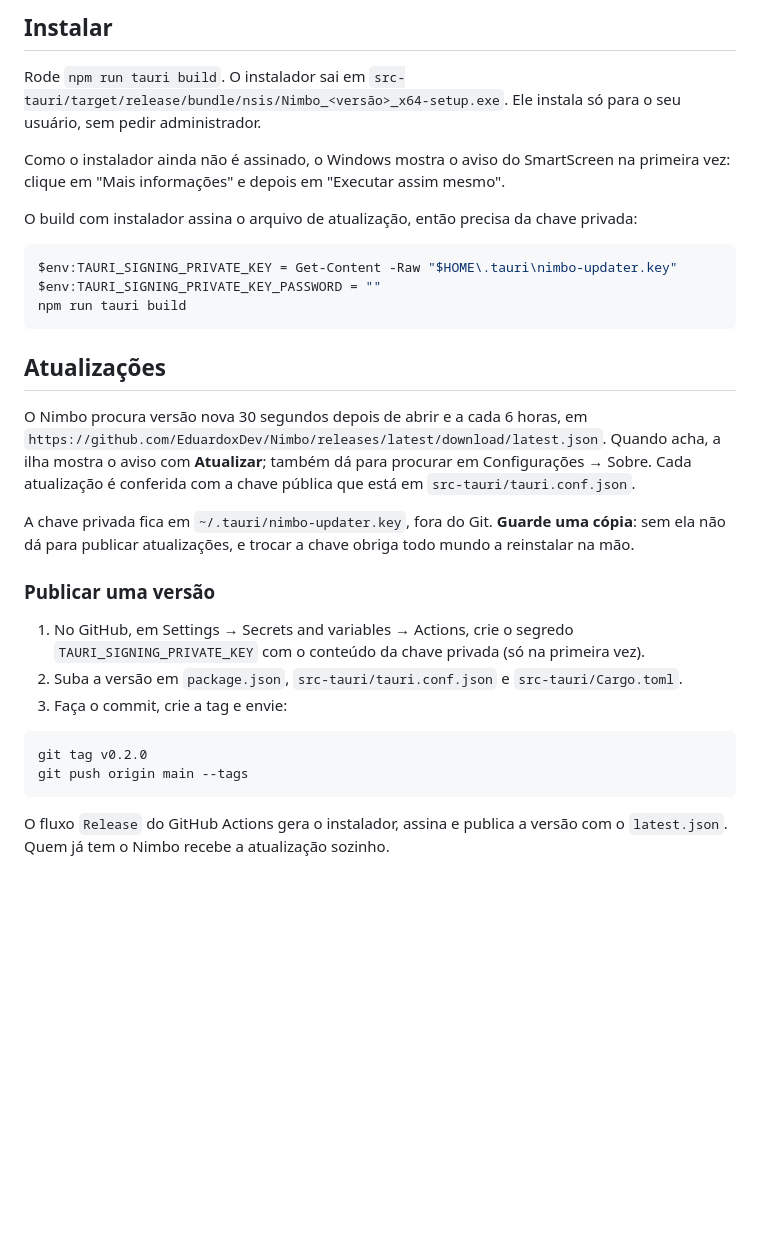
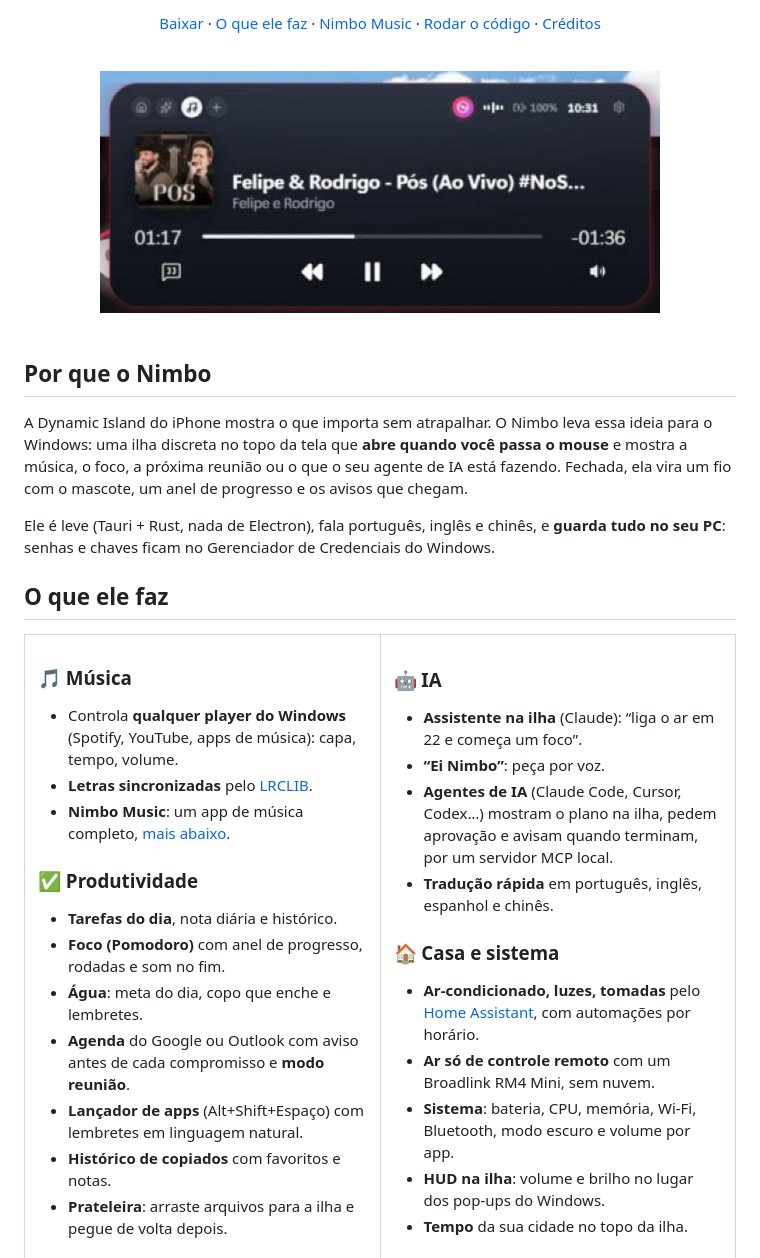
Before and after one commit to EduardoxDev/Nimbo, a Markdown page: README.md, the part around one of its changes. Drawn GitHub-style; pictures changed too: docs/screenshots/island-music.jpg (added); blank space fills up the shorter version.

Commit message:
README novo: cabecalho, prints do app, recursos por tema e privacidade

````diff
--- a/README.md
+++ b/README.md
@@ -7,43 +18,41 @@ O plano completo está em [PLANO.md](PLANO.md).
 
-## Instalar
+[Baixar](#baixar) · [O que ele faz](#o-que-ele-faz) · [Nimbo Music](#nimbo-music) · [Rodar o código](#rodar-o-código) · [Créditos](#créditos)
 
-Rode `npm run tauri build`. O instalador sai em
-`src-tauri/target/release/bundle/nsis/Nimbo_<versão>_x64-setup.exe`. Ele instala só para o seu
-usuário, sem pedir administrador.
+<br />
 
-Como o instalador ainda não é assinado, o Windows mostra o aviso do SmartScreen na primeira vez:
-clique em "Mais informações" e depois em "Executar assim mesmo".
+<img src="docs/screenshots/island-music.jpg" width="560" alt="A ilha do Nimbo aberta no topo da tela, tocando uma música com capa, tempo e controles" />
 
-O build com instalador assina o arquivo de atualização, então precisa da chave privada:
+</div>
 
-```powershell
-$env:TAURI_SIGNING_PRIVATE_KEY = Get-Content -Raw "$HOME\.tauri\nimbo-updater.key"
-$env:TAURI_SIGNING_PRIVATE_KEY_PASSWORD = ""
-npm run tauri build
-```
+<br />
 
-## Atualizações
+## Por que o Nimbo
 
-O Nimbo procura versão nova 30 segundos depois de abrir e a cada 6 horas, em
-`https://github.com/EduardoxDev/Nimbo/releases/latest/download/latest.json`. Quando acha, a ilha
-mostra o aviso com **Atualizar**; também dá para procurar em Configurações → Sobre. Cada atualização é
-conferida com a chave pública que está em `src-tauri/tauri.conf.json`.
+A Dynamic Island do iPhone mostra o que importa sem atrapalhar. O Nimbo leva essa ideia para o
+Windows: uma ilha discreta no topo da tela que **abre quando você passa o mouse** e mostra a música,
+o foco, a próxima reunião ou o que o seu agente de IA está fazendo. Fechada, ela vira um fio com o
+mascote, um anel de progresso e os avisos que chegam.
 
-A chave privada fica em `~/.tauri/nimbo-updater.key`, fora do Git. **Guarde uma cópia**: sem ela não
-dá para publicar atualizações, e trocar a chave obriga todo mundo a reinstalar na mão.
+Ele é leve (Tauri + Rust, nada de Electron), fala português, inglês e chinês, e **guarda tudo no seu
+PC**: senhas e chaves ficam no Gerenciador de Credenciais do Windows.
 
-### Publicar uma versão
+## O que ele faz
 
-1. No GitHub, em Settings → Secrets and variables → Actions, crie o segredo
-   `TAURI_SIGNING_PRIVATE_KEY` com o conteúdo da chave privada (só na primeira vez).
-2. Suba a versão em `package.json`, `src-tauri/tauri.conf.json` e `src-tauri/Cargo.toml`.
-3. Faça o commit, crie a tag e envie:
+<table>
+<tr>
+<td width="50%" valign="top">
 
-```powershell
-git tag v0.2.0
-git push origin main --tags
-```
+### 🎵 Música
+- Controla **qualquer player do Windows** (Spotify, YouTube, apps de música): capa, tempo, volume.
+- **Letras sincronizadas** pelo [LRCLIB](https://lrclib.net).
+- **Nimbo Music**: um app de música completo, [mais abaixo](#nimbo-music).
 
-O fluxo `Release` do GitHub Actions gera o instalador, assina e publica a versão com o
-`latest.json`. Quem já tem o Nimbo recebe a atualização sozinho.
+### ✅ Produtividade
+- **Tarefas do dia**, nota diária e histórico.
+- **Foco (Pomodoro)** com anel de progresso, rodadas e som no fim.
+- **Água**: meta do dia, copo que enche e lembretes.
+- **Agenda** do Google ou Outlook com aviso antes de cada compromisso e **modo reunião**.
+- **Lançador de apps** (Alt+Shift+Espaço) com lembretes em linguagem natural.
+- **Histórico de copiados** com favoritos e notas.
+- **Prateleira**: arraste arquivos para a ilha e pegue de volta depois.
 
````
Also changed, not shown: other parts of README.md (+157 -55 lines), docs/screenshots/music-about.jpg (added), docs/screenshots/music-home.jpg (added), docs/screenshots/music-sources.jpg (added).
